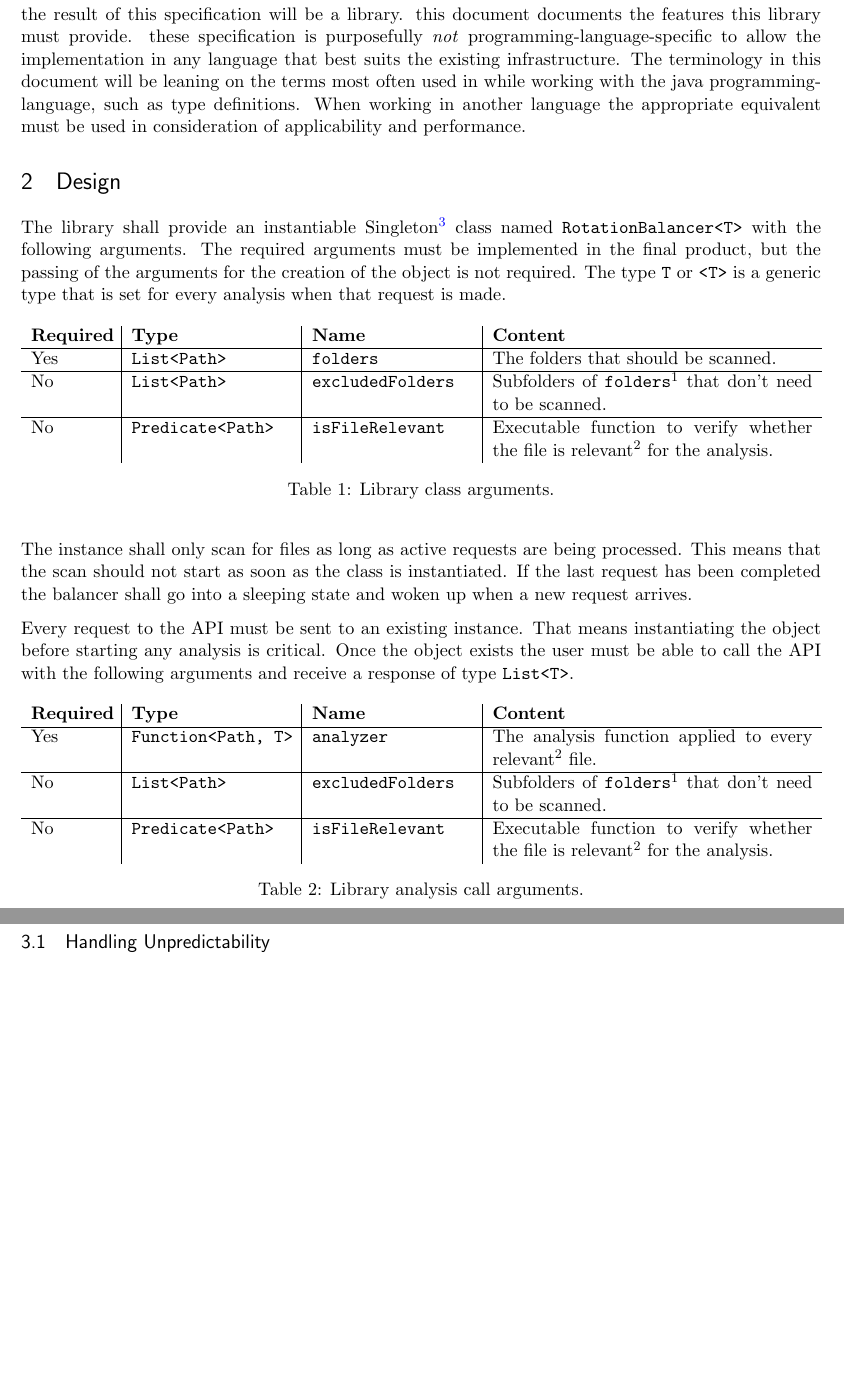
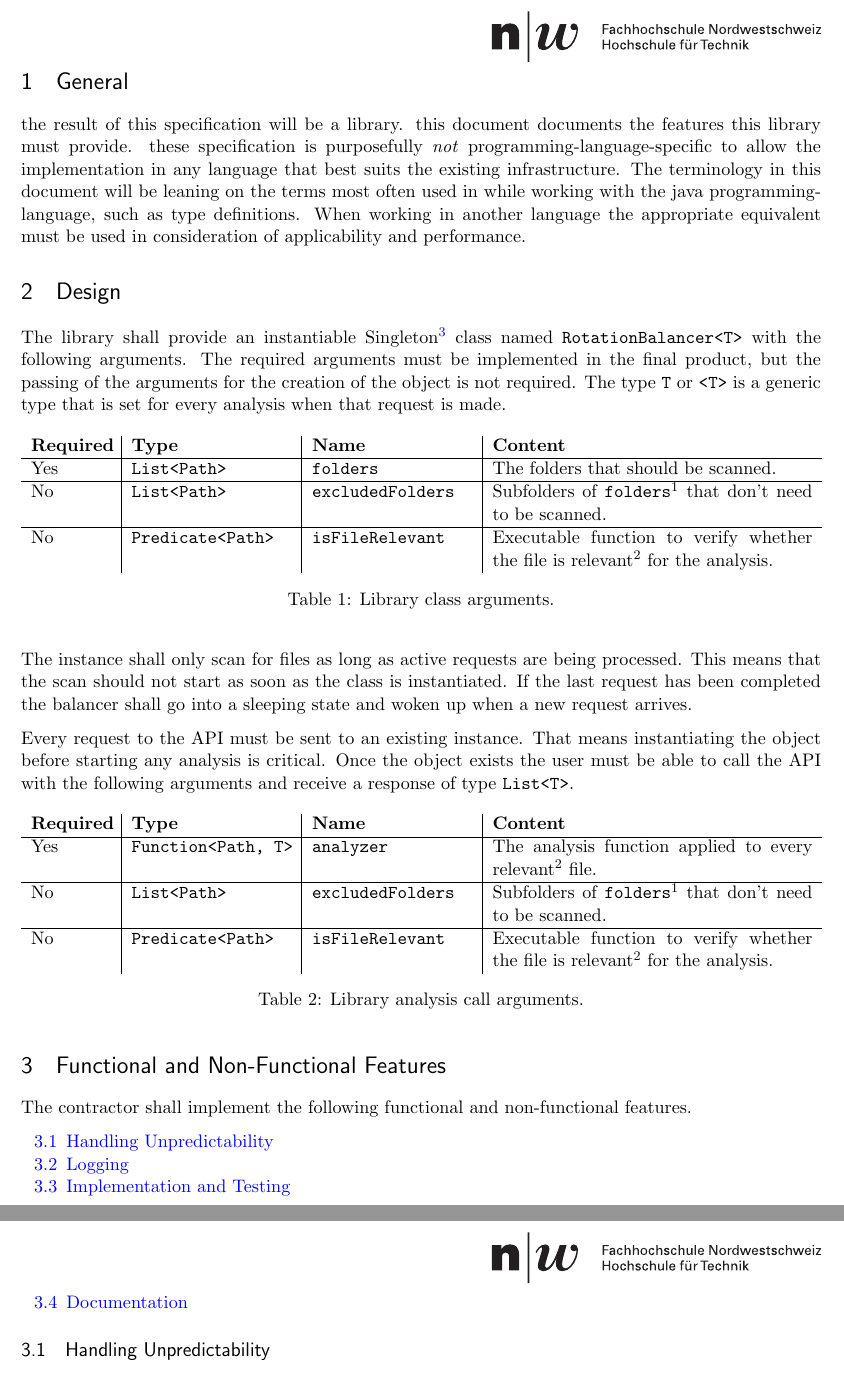
Before and after one commit to laniwfhnw/engw, a LaTeX paper (engw_specification.tex): two parts of pages 2 and 3 of 4, joined at a grey line, cut at the place of the change, the shorter picture padded with empty space. Compiled offline with pdfLaTeX.

Commit message:
Adds introduction text to chapter 3

```diff
--- a/engw_specification.tex
+++ b/engw_specification.tex
@@ -189,8 +191,19 @@
     \end{table}
 
 
-    \section{Functional and Non-Functional Requirements}
+
+    \section{Functional and Non-Functional Features}
+
+    The contractor shall implement the following functional and non-functional features.
+    \begin{itemize}
+        \item[\ref{sec:3.1}] \hyperref[sec:3.1]{Handling Unpredictability}
+        \item[\ref{sec:3.2}] \hyperref[sec:3.2]{Logging}
+        \item[\ref{sec:3.3}] \hyperref[sec:3.3]{Implementation and Testing}
+        \item[\ref{sec:3.4}] \hyperref[sec:3.4]{Documentation}
+    \end{itemize}
+
+
+    \subsection{Handling Unpredictability}\label{sec:3.1}
 
     % TODO: Add text
 
-    \subsection{Handling Unpredictability}
```
Also changed, not shown: engw_specification.pdf, engw_specification.tex (13 more changed lines).
